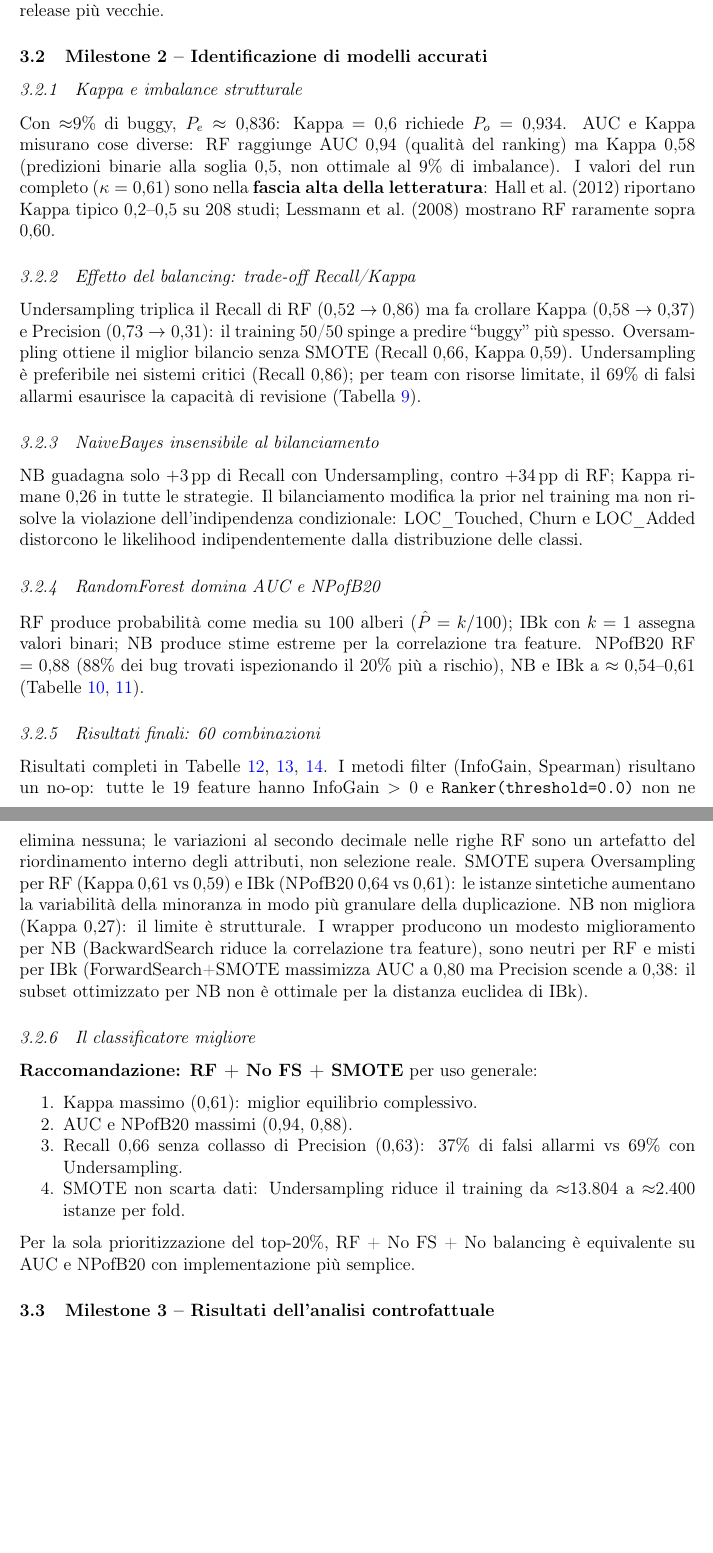
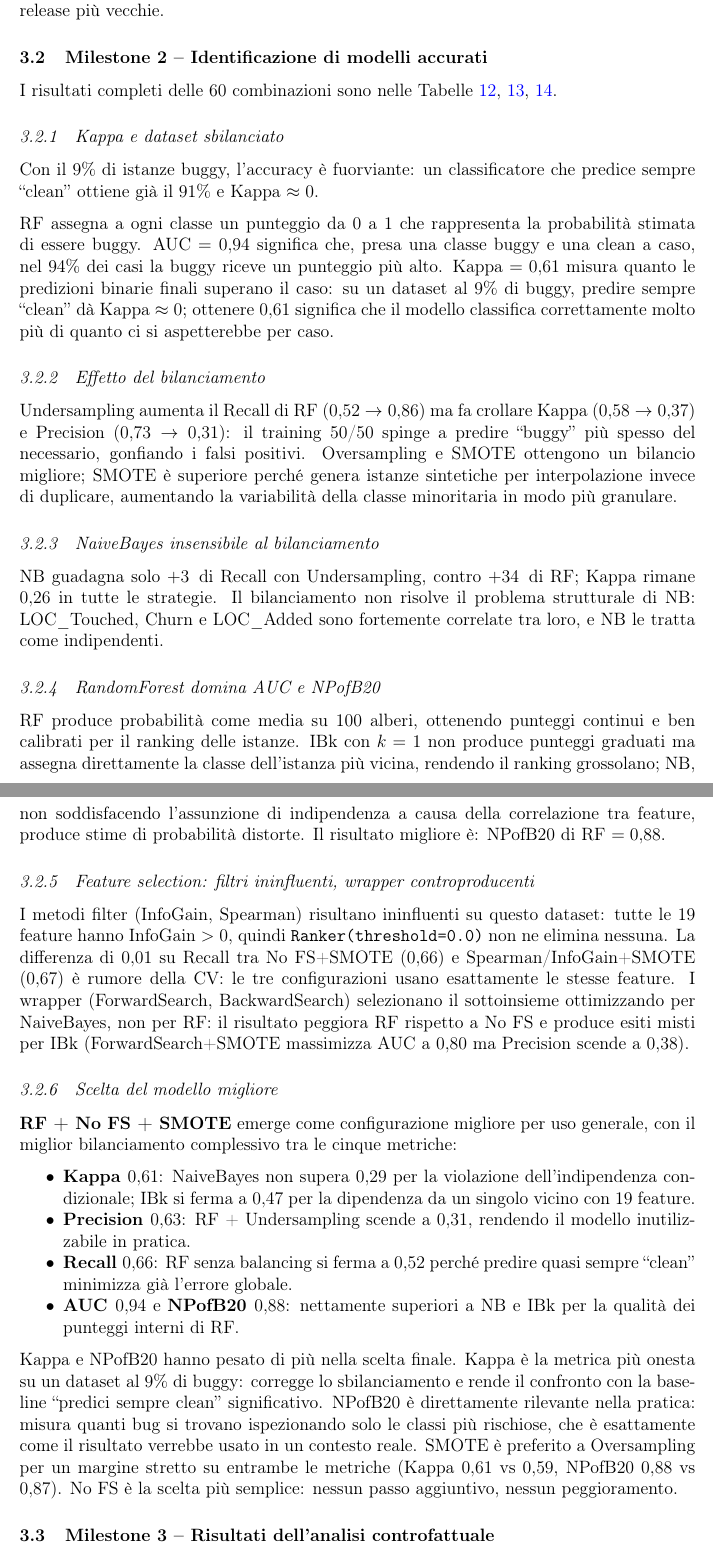
Before and after one commit to giordanoJF/isw2project, a LaTeX document (latexreportsmart/main.tex, which reads latexreportsmart/sections/risultati_m2.tex): two parts of pages 12 and 13 of 25, joined at a grey line, cut so that both start at the same text, the shorter picture padded with empty space. Compiled offline with pdfLaTeX.

Commit message:
refine latexreportsmart M2 results: fix NB/IBk description, rename no-op to ininfluenti

```diff
--- a/latexreportsmart/sections/risultati_m2.tex
+++ b/latexreportsmart/sections/risultati_m2.tex
@@ -1,61 +1,75 @@
 \subsection{Milestone 2 -- Identificazione di modelli accurati}
 
-\subsubsection{Kappa e imbalance strutturale}
+I risultati completi delle 60 combinazioni sono nelle Tabelle~\ref{tab:r2-rf-full},
+\ref{tab:r2-nb-full}, \ref{tab:r2-ibk-full}.
 
-Con $\approx$9\% di buggy, $P_e \approx 0{,}836$: Kappa $= 0{,}6$ richiede $P_o = 0{,}934$.
-AUC e Kappa misurano cose diverse: RF raggiunge AUC $0{,}94$ (qualità del ranking) ma Kappa
-$0{,}58$ (predizioni binarie alla soglia $0{,}5$, non ottimale al 9\% di imbalance). I valori
-del run completo ($\kappa = 0{,}61$) sono nella \textbf{fascia alta della letteratura}: Hall
-et al.\ (2012) riportano Kappa tipico $0{,}2$--$0{,}5$ su 208 studi; Lessmann et al.\ (2008)
-mostrano RF raramente sopra $0{,}60$.
+\subsubsection{Kappa e dataset sbilanciato}
 
-\subsubsection{Effetto del balancing: trade-off Recall/Kappa}
+Con il 9\% di istanze buggy, l'accuracy è fuorviante: un classificatore che predice
+sempre ``clean'' ottiene già il 91\% e Kappa $\approx 0$.
 
-Undersampling triplica il Recall di RF ($0{,}52 \to 0{,}86$) ma fa crollare Kappa
+RF assegna a ogni classe un punteggio da 0 a 1 che rappresenta la probabilità stimata
+di essere buggy. AUC $= 0{,}94$ significa che, presa una classe buggy e una clean a
+caso, nel 94\% dei casi la buggy riceve un punteggio più alto. Kappa $= 0{,}61$ misura
+quanto le predizioni binarie finali superano il caso: su un dataset al 9\% di buggy,
+predire sempre ``clean'' dà Kappa $\approx 0$; ottenere $0{,}61$ significa che il modello
+classifica correttamente molto più di quanto ci si aspetterebbe per caso.
+
+\subsubsection{Effetto del bilanciamento}
+
+Undersampling aumenta il Recall di RF ($0{,}52 \to 0{,}86$) ma fa crollare Kappa
 ($0{,}58 \to 0{,}37$) e Precision ($0{,}73 \to 0{,}31$): il training 50/50 spinge a predire
-``buggy'' più spesso. Oversampling ottiene il miglior bilancio senza SMOTE (Recall $0{,}66$,
-Kappa $0{,}59$). Undersampling è preferibile nei sistemi critici (Recall $0{,}86$); per team
-con risorse limitate, il 69\% di falsi allarmi esaurisce la capacità di revisione
-(Tabella~\ref{tab:r2-balancing}).
+``buggy'' più spesso del necessario, gonfiando i falsi positivi. Oversampling e SMOTE ottengono un
+bilancio migliore; SMOTE è superiore perché genera istanze sintetiche per interpolazione
+invece di duplicare, aumentando la variabilità della classe minoritaria in modo più granulare.
 
 \subsubsection{NaiveBayes insensibile al bilanciamento}
 
-NB guadagna solo $+3$\,pp di Recall con Undersampling, contro $+34$\,pp di RF; Kappa rimane
-$0{,}26$ in tutte le strategie. Il bilanciamento modifica la prior nel training ma non risolve
-la violazione dell'indipendenza condizionale: LOC\_Touched, Churn e LOC\_Added distorcono le
-likelihood indipendentemente dalla distribuzione delle classi.
+NB guadagna solo $+3$\, di Recall con Undersampling, contro $+34$\, di RF; Kappa rimane
+$0{,}26$ in tutte le strategie. Il bilanciamento non risolve
+il problema strutturale di NB: LOC\_Touched, Churn e LOC\_Added sono fortemente correlate
+tra loro, e NB le tratta come indipendenti.
 
 \subsubsection{RandomForest domina AUC e NPofB20}
 
-RF produce probabilità come media su 100 alberi ($\hat{P} = k/100$); IBk con $k=1$ assegna
-valori binari; NB produce stime estreme per la correlazione tra feature. NPofB20 RF $= 0{,}88$
-(88\% dei bug trovati ispezionando il 20\% più a rischio), NB e IBk a $\approx 0{,}54$--$0{,}61$
-(Tabelle~\ref{tab:r2-auc}, \ref{tab:r2-npofb20}).
+RF produce probabilità come media su 100 alberi, ottenendo punteggi continui
+e ben calibrati per il ranking delle istanze. IBk con $k=1$ non produce
+punteggi graduati ma assegna direttamente la classe dell'istanza più vicina,
+rendendo il ranking grossolano; NB, non soddisfacendo l'assunzione di
+indipendenza a causa della correlazione tra feature, produce stime di
+probabilità distorte. Il risultato migliore è: NPofB20 di RF $= 0{,}88$.
 
-\subsubsection{Risultati finali: 60 combinazioni}
+\subsubsection{Feature selection: filtri ininfluenti, wrapper controproducenti}
 
-Risultati completi in Tabelle~\ref{tab:r2-rf-full}, \ref{tab:r2-nb-full}, \ref{tab:r2-ibk-full}.
-I metodi filter (InfoGain, Spearman) risultano un no-op: tutte le 19 feature hanno
-InfoGain $> 0$ e \texttt{Ranker(threshold=0.0)} non ne elimina nessuna; le variazioni
-al secondo decimale nelle righe RF sono un artefatto del riordinamento interno degli
-attributi, non selezione reale.
-SMOTE supera Oversampling per RF (Kappa $0{,}61$ vs $0{,}59$) e IBk (NPofB20 $0{,}64$ vs
-$0{,}61$): le istanze sintetiche aumentano la variabilità della minoranza in modo più granulare
-della duplicazione. NB non migliora (Kappa $0{,}27$): il limite è strutturale. I wrapper
-producono un modesto miglioramento per NB (BackwardSearch riduce la correlazione tra feature),
-sono neutri per RF e misti per IBk (ForwardSearch+SMOTE massimizza AUC a $0{,}80$ ma Precision
-scende a $0{,}38$: il subset ottimizzato per NB non è ottimale per la distanza euclidea di IBk).
+I metodi filter (InfoGain, Spearman) risultano ininfluenti su questo dataset: tutte le 19
+feature hanno InfoGain $> 0$, quindi \texttt{Ranker(threshold=0.0)} non ne elimina nessuna.
+La differenza di $0{,}01$ su Recall tra No FS+SMOTE ($0{,}66$) e Spearman/InfoGain+SMOTE
+($0{,}67$) è rumore della CV: le tre configurazioni usano esattamente le stesse feature.
+I wrapper (ForwardSearch, BackwardSearch) selezionano il sottoinsieme ottimizzando per
+NaiveBayes, non per RF: il risultato peggiora RF rispetto a No FS e produce esiti misti
+per IBk (ForwardSearch+SMOTE massimizza AUC a $0{,}80$ ma Precision scende a $0{,}38$).
 
-\subsubsection{Il classificatore migliore}
+\subsubsection{Scelta del modello migliore}
 
-\textbf{Raccomandazione: RF + No FS + SMOTE} per uso generale:
-\begin{enumerate}[noitemsep]
-\item Kappa massimo ($0{,}61$): miglior equilibrio complessivo.
-\item AUC e NPofB20 massimi ($0{,}94$, $0{,}88$).
-\item Recall $0{,}66$ senza collasso di Precision ($0{,}63$): 37\% di falsi allarmi
-      vs 69\% con Undersampling.
-\item SMOTE non scarta dati: Undersampling riduce il training da $\approx$13.804 a
-      $\approx$2.400 istanze per fold.
-\end{enumerate}
-Per la sola prioritizzazione del top-20\%, RF + No FS + No balancing è equivalente su AUC
-e NPofB20 con implementazione più semplice.
+\textbf{RF + No FS + SMOTE} emerge come configurazione migliore per uso generale, con il
+miglior bilanciamento complessivo tra le cinque metriche:
+
+\begin{itemize}[noitemsep]
+  \item \textbf{Kappa $0{,}61$}: NaiveBayes non supera $0{,}29$ per la violazione
+        dell'indipendenza condizionale; IBk si ferma a $0{,}47$ per la dipendenza da un
+        singolo vicino con 19 feature.
+  \item \textbf{Precision $0{,}63$}: RF + Undersampling scende a $0{,}31$, rendendo
+        il modello inutilizzabile in pratica.
+  \item \textbf{Recall $0{,}66$}: RF senza balancing si ferma a $0{,}52$ perché predire
+        quasi sempre ``clean'' minimizza già l'errore globale.
+  \item \textbf{AUC $0{,}94$} e \textbf{NPofB20 $0{,}88$}: nettamente superiori a NB
+        e IBk per la qualità dei punteggi interni di RF.
+\end{itemize}
+
+Kappa e NPofB20 hanno pesato di più nella scelta finale. Kappa è la metrica più onesta su
+un dataset al 9\% di buggy: corregge lo sbilanciamento e rende il confronto con la baseline
+``predici sempre clean'' significativo. NPofB20 è direttamente rilevante nella pratica: misura
+quanti bug si trovano ispezionando solo le classi più rischiose, che è esattamente come il
+risultato verrebbe usato in un contesto reale. SMOTE è preferito a Oversampling per un margine
+stretto su entrambe le metriche (Kappa $0{,}61$ vs $0{,}59$, NPofB20 $0{,}88$ vs $0{,}87$).
+No FS è la scelta più semplice: nessun passo aggiuntivo, nessun peggioramento.
```
